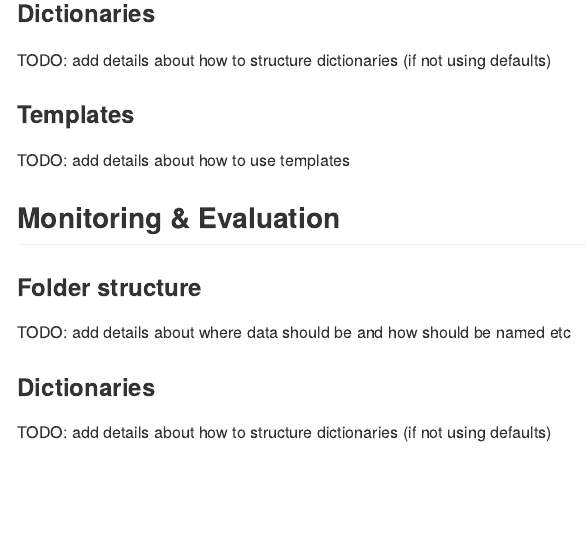
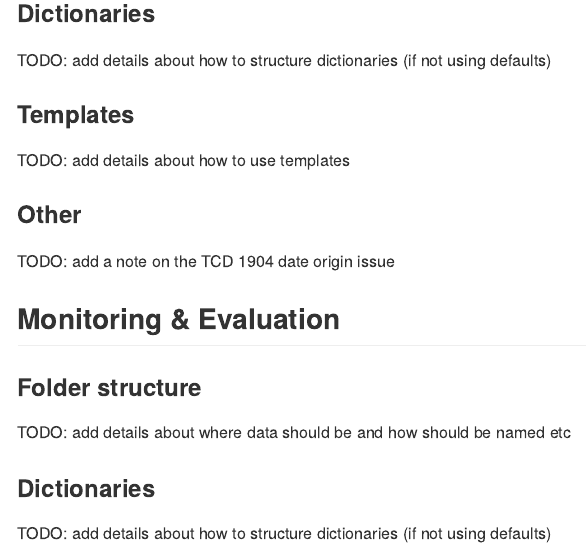
Before and after one commit to R4IDSR/covidmonitor, an R Markdown document (README.Rmd): the page in a window 1100 px wide, from 960 px down. The pictures show the output file README.md that the author committed with the source, drawn offline in the style of GitHub.

Commit message:
add note about 1904 date origin issue

```diff
--- a/README.Rmd
+++ b/README.Rmd
@@ -69,6 +69,10 @@ TODO: add details about how to structure dictionaries (if not using defaults)
 
 TODO: add details about how to use templates
 
+### Other
+
+TODO: add a note on the TCD 1904 date origin issue
+
 
 
 
```
Also changed, not shown: README.md.
